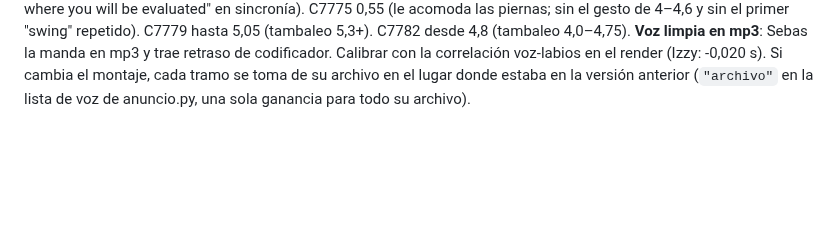
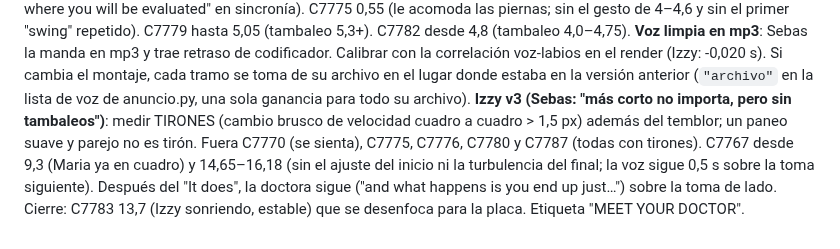
Before and after one commit to marcogaluemorales23-oss/editor-redes, a Markdown page: marcas/spine-labs/estilo.md, the part around the change. Drawn GitHub-style; blank space fills up the shorter version.

Commit message:
spine-labs: reglas de Izzy v3 (solo tomas estables, medir tirones)
Co-Authored-By: Claude Opus 5.5 <noreply@anthropic.com>
Claude-Session: https://claude.ai/code/session_015sqXW1fVbc81SNqNhjmNQx

```diff
--- a/marcas/spine-labs/estilo.md
+++ b/marcas/spine-labs/estilo.md
@@ -151,3 +151,4 @@ Orden de re-edición: BOF-1, MOF-3, BOF-2, BOF-3, TOF-4, What to expect A, What
    **Gorra v5 (Sebas)**: toma 3 = C7734 5,62–6,6 (2 tiempos): abre la puerta y entra; a los 7 s hace un gesto y la cámara se tuerce (salto de 5-8 px). Toma 4 = C7735 18,5 (2 tiempos): sonriendo y MIRANDO LA TABLET (en C7738 nunca mira la tablet sonriendo: mira a la recepcionista/cámara). Revisión: salto y temblor medidos en el video final por toma + 5 cuadros por toma.
    **Izzy v2 (Sebas)**: sin el gancho de la camilla; abre con Izzy llegando (C7763 7,75–8,5: antes y después la cámara va a tirones y al abrir la puerta mira a cámara) + C7764 11,65 (ya caminando a la recepción). Sin C7768 (parecen hablar de la grabación): C7767 13,6 (Izzy la sigue a la sala, "this is where you will be evaluated" en sincronía). C7775 0,55 (le acomoda las piernas; sin el gesto de 4–4,6 y sin el primer "swing" repetido). C7779 hasta 5,05 (tambaleo 5,3+). C7782 desde 4,8 (tambaleo 4,0–4,75).
    **Voz limpia en mp3**: Sebas la manda en mp3 y trae retraso de codificador. Calibrar con la correlación voz-labios en el render (Izzy: -0,020 s). Si cambia el montaje, cada tramo se toma de su archivo en el lugar donde estaba en la versión anterior (`"archivo"` en la lista de voz de anuncio.py, una sola ganancia para todo su archivo).
+   **Izzy v3 (Sebas: "más corto no importa, pero sin tambaleos")**: medir TIRONES (cambio brusco de velocidad cuadro a cuadro > 1,5 px) además del temblor; un paneo suave y parejo no es tirón. Fuera C7770 (se sienta), C7775, C7776, C7780 y C7787 (todas con tirones). C7767 desde 9,3 (Maria ya en cuadro) y 14,65–16,18 (sin el ajuste del inicio ni la turbulencia del final; la voz sigue 0,5 s sobre la toma siguiente). Después del "It does", la doctora sigue ("and what happens is you end up just…") sobre la toma de lado. Cierre: C7783 13,7 (Izzy sonriendo, estable) que se desenfoca para la placa. Etiqueta "MEET YOUR DOCTOR".
```
